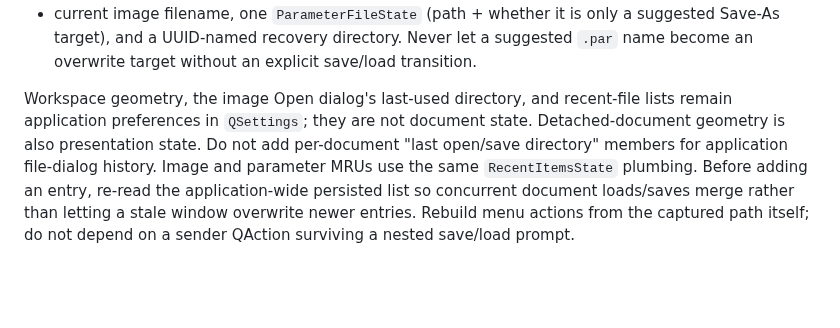
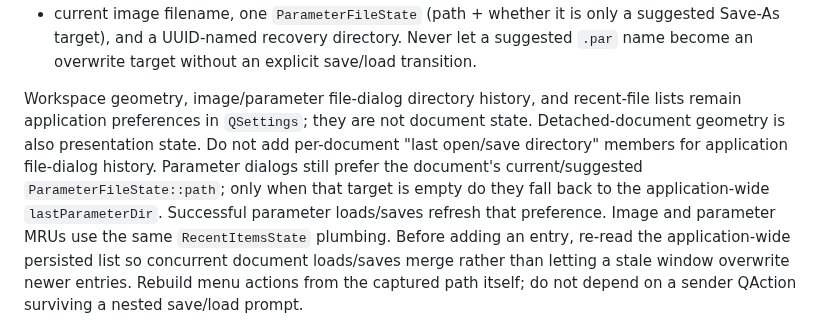
Before and after one commit to janhubicka/Color-Screen, a Markdown page: .agents/qtgui.md, the part around the change. GitHub-like rendering; blank space fills up the shorter version.

Commit message:
docs: define parameter dialog directory preference

```diff
--- a/.agents/qtgui.md
+++ b/.agents/qtgui.md
@@ -86,11 +86,14 @@ each document has independent:
   suggested `.par` name become an overwrite target without an explicit save/load
   transition.
 
-Workspace geometry, the image Open dialog's last-used directory, and
+Workspace geometry, image/parameter file-dialog directory history, and
 recent-file lists remain application preferences in `QSettings`; they are not
 document state. Detached-document geometry is also presentation state. Do not
 add per-document "last open/save directory" members for application file-dialog
-history. Image and parameter MRUs use the same `RecentItemsState`
+history. Parameter dialogs still prefer the document's current/suggested
+`ParameterFileState::path`; only when that target is empty do they fall back to
+the application-wide `lastParameterDir`. Successful parameter loads/saves
+refresh that preference. Image and parameter MRUs use the same `RecentItemsState`
 plumbing. Before adding an entry, re-read the application-wide persisted list so
 concurrent document loads/saves merge rather than letting a stale window overwrite
 newer entries. Rebuild menu actions from the captured path itself; do not depend
```
